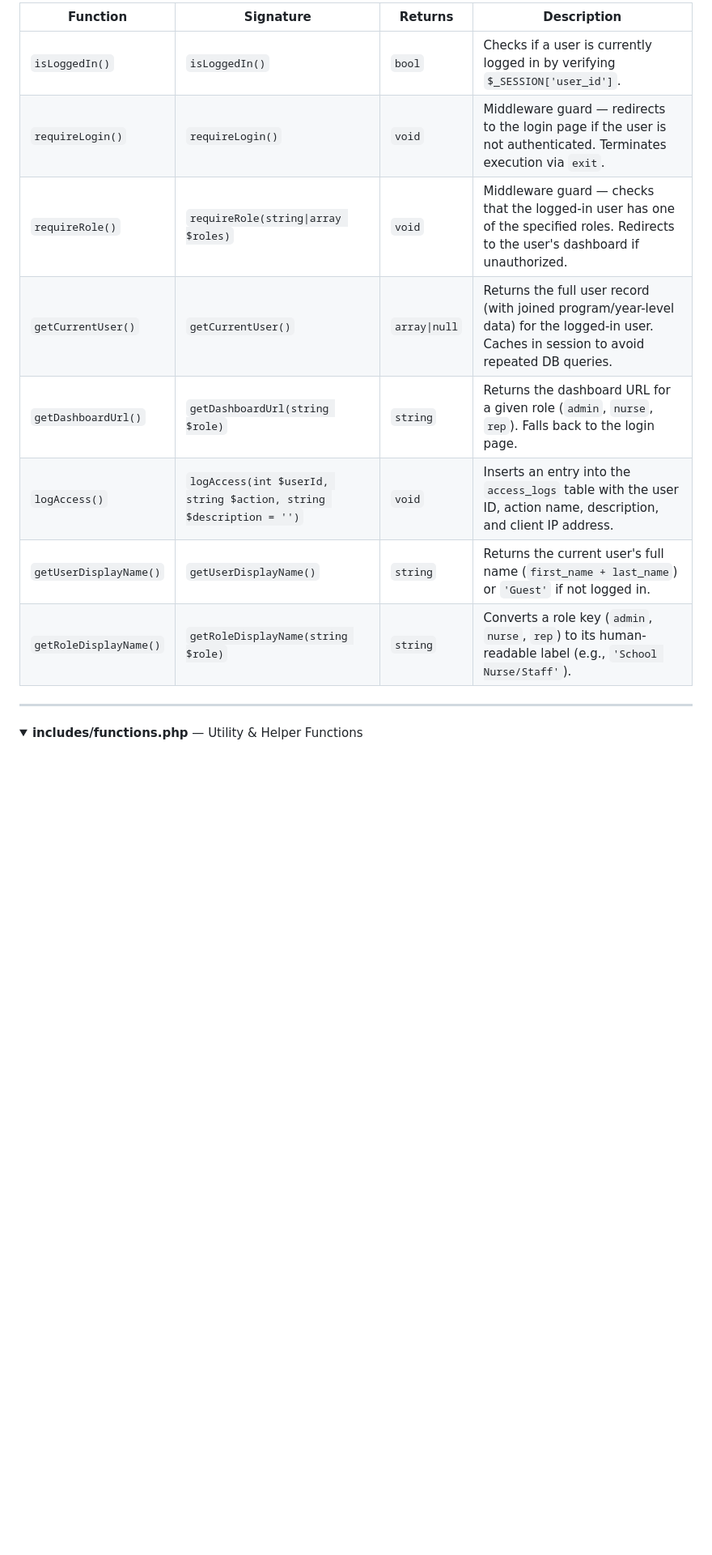
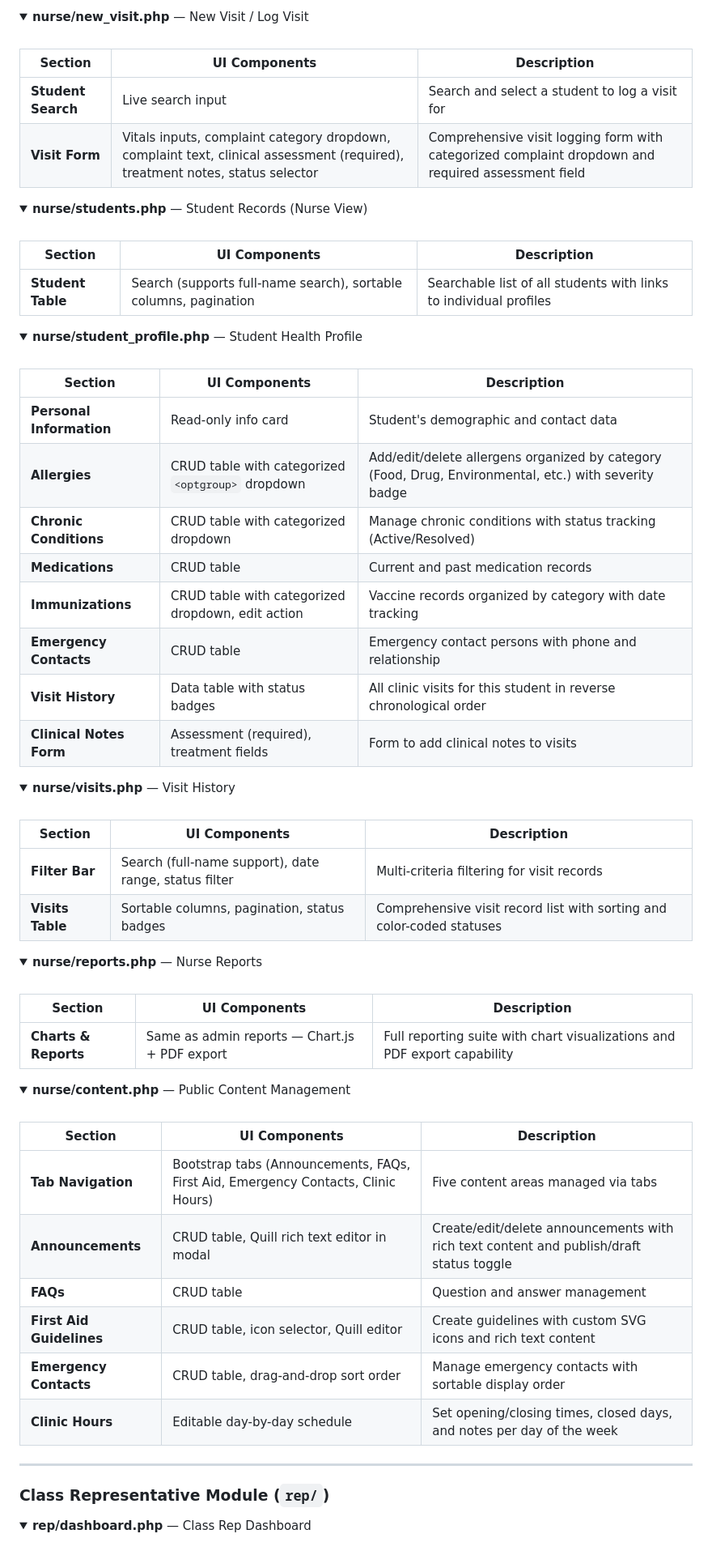
Before and after one commit to Keith11-1313/CampusCare, a Markdown page: README.md, the part around one of its changes. Shown at 81% size. Rendered like a GitHub page; folded sections open; blank space fills up the shorter version.

Commit message:
Changed the code-level function reference with a Page Features & Functionalities section that documents every page's UI components.

```diff
--- a/README.md
+++ b/README.md
@@ -369,21 +509,92 @@ A complete reference of all PHP and JavaScript functions used throughout the app
 
-| Function | Signature | Returns | Description |
-| -------- | --------- | ------- | ----------- |
-| `isLoggedIn()` | `isLoggedIn()` | `bool` | Checks if a user is currently logged in by verifying `$_SESSION['user_id']`. |
-| `requireLogin()` | `requireLogin()` | `void` | Middleware guard — redirects to the login page if the user is not authenticated. Terminates execution via `exit`. |
-| `requireRole()` | `requireRole(string\|array $roles)` | `void` | Middleware guard — checks that the logged-in user has one of the specified roles. Redirects to the user's dashboard if unauthorized. |
-| `getCurrentUser()` | `getCurrentUser()` | `array\|null` | Returns the full user record (with joined program/year-level data) for the logged-in user. Caches in session to avoid repeated DB queries. |
-| `getDashboardUrl()` | `getDashboardUrl(string $role)` | `string` | Returns the dashboard URL for a given role (`admin`, `nurse`, `rep`). Falls back to the login page. |
-| `logAccess()` | `logAccess(int $userId, string $action, string $description = '')` | `void` | Inserts an entry into the `access_logs` table with the user ID, action name, description, and client IP address. |
-| `getUserDisplayName()` | `getUserDisplayName()` | `string` | Returns the current user's full name (`first_name + last_name`) or `'Guest'` if not logged in. |
-| `getRoleDisplayName()` | `getRoleDisplayName(string $role)` | `string` | Converts a role key (`admin`, `nurse`, `rep`) to its human-readable label (e.g., `'School Nurse/Staff'`). |
+</details>
+
+<details>
+<summary><strong>nurse/new_visit.php</strong> — New Visit / Log Visit</summary>
+
+<br>
+
+| Section | UI Components | Description |
+| ------- | ------------- | ----------- |
+| **Student Search** | Live search input | Search and select a student to log a visit for |
+| **Visit Form** | Vitals inputs, complaint category dropdown, complaint text, clinical assessment (required), treatment notes, status selector | Comprehensive visit logging form with categorized complaint dropdown and required assessment field |
+
+</details>
+
+<details>
+<summary><strong>nurse/students.php</strong> — Student Records (Nurse View)</summary>
+
+<br>
+
+| Section | UI Components | Description |
+| ------- | ------------- | ----------- |
+| **Student Table** | Search (supports full-name search), sortable columns, pagination | Searchable list of all students with links to individual profiles |
+
+</details>
+
+<details>
+<summary><strong>nurse/student_profile.php</strong> — Student Health Profile</summary>
+
+<br>
+
+| Section | UI Components | Description |
+| ------- | ------------- | ----------- |
+| **Personal Information** | Read-only info card | Student's demographic and contact data |
+| **Allergies** | CRUD table with categorized `<optgroup>` dropdown | Add/edit/delete allergens organized by category (Food, Drug, Environmental, etc.) with severity badge |
+| **Chronic Conditions** | CRUD table with categorized dropdown | Manage chronic conditions with status tracking (Active/Resolved) |
+| **Medications** | CRUD table | Current and past medication records |
+| **Immunizations** | CRUD table with categorized dropdown, edit action | Vaccine records organized by category with date tracking |
+| **Emergency Contacts** | CRUD table | Emergency contact persons with phone and relationship |
+| **Visit History** | Data table with status badges | All clinic visits for this student in reverse chronological order |
+| **Clinical Notes Form** | Assessment (required), treatment fields | Form to add clinical notes to visits |
+
+</details>
+
+<details>
+<summary><strong>nurse/visits.php</strong> — Visit History</summary>
+
+<br>
+
+| Section | UI Components | Description |
+| ------- | ------------- | ----------- |
+| **Filter Bar** | Search (full-name support), date range, status filter | Multi-criteria filtering for visit records |
+| **Visits Table** | Sortable columns, pagination, status badges | Comprehensive visit record list with sorting and color-coded statuses |
+
+</details>
+
+<details>
+<summary><strong>nurse/reports.php</strong> — Nurse Reports</summary>
+
+<br>
+
+| Section | UI Components | Description |
+| ------- | ------------- | ----------- |
+| **Charts & Reports** | Same as admin reports — Chart.js + PDF export | Full reporting suite with chart visualizations and PDF export capability |
+
+</details>
+
+<details>
+<summary><strong>nurse/content.php</strong> — Public Content Management</summary>
+
+<br>
+
+| Section | UI Components | Description |
+| ------- | ------------- | ----------- |
+| **Tab Navigation** | Bootstrap tabs (Announcements, FAQs, First Aid, Emergency Contacts, Clinic Hours) | Five content areas managed via tabs |
+| **Announcements** | CRUD table, Quill rich text editor in modal | Create/edit/delete announcements with rich text content and publish/draft status toggle |
+| **FAQs** | CRUD table | Question and answer management |
+| **First Aid Guidelines** | CRUD table, icon selector, Quill editor | Create guidelines with custom SVG icons and rich text content |
+| **Emergency Contacts** | CRUD table, drag-and-drop sort order | Manage emergency contacts with sortable display order |
+| **Clinic Hours** | Editable day-by-day schedule | Set opening/closing times, closed days, and notes per day of the week |
 
 </details>
 
 ---
 
+### Class Representative Module (`rep/`)
+
 <details>
-<summary><strong>includes/functions.php</strong> — Utility & Helper Functions</summary>
+<summary><strong>rep/dashboard.php</strong> — Class Rep Dashboard</summary>
 
 <br>
 
```
Also changed, not shown: other parts of README.md (+215 -256 lines).
